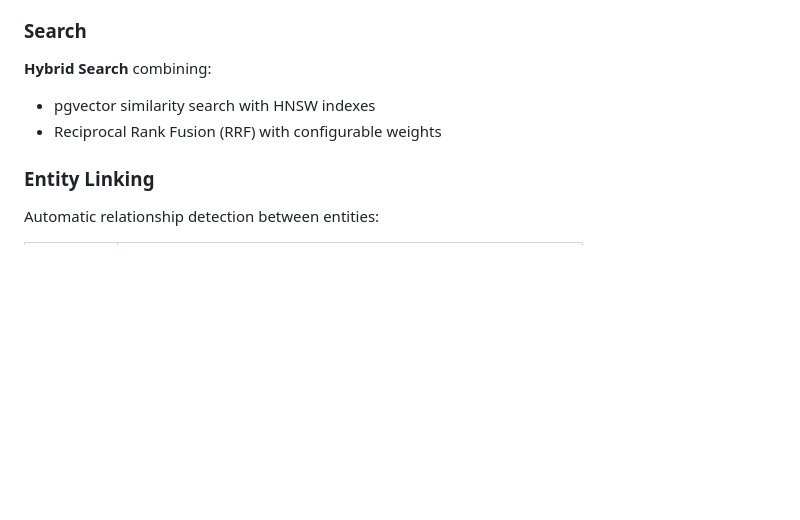
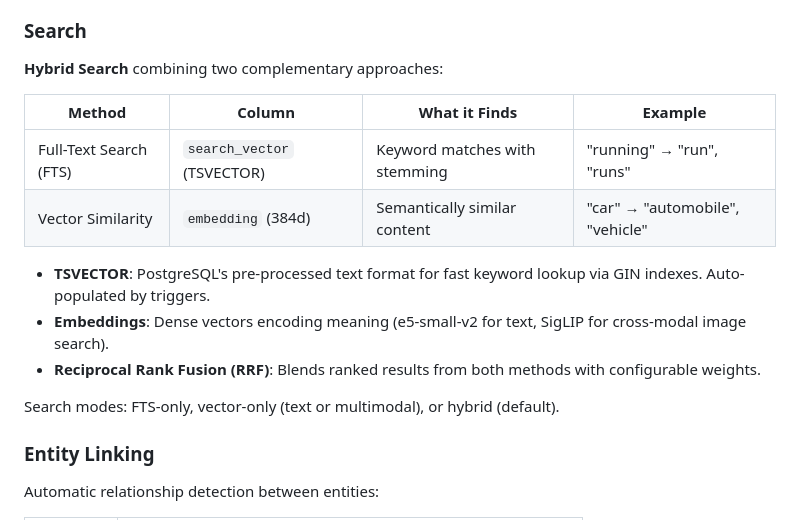
Before and after one commit to DoubleGremlin181/potluck, a Markdown page: PRD.md, the part around the change. Drawn GitHub-style; blank space fills up the shorter version.

Commit message:
Update documentation with hybrid search details
- Expand PRD Search section to explain FTS vs vector search differences
- Document TSVECTOR (keyword matching) and embeddings (semantic similarity)
- Update README tech stack with actual model names (e5-small-v2, SigLIP)

Co-Authored-By: Claude Opus 4.5 <noreply@anthropic.com>

```diff
--- a/PRD.md
+++ b/PRD.md
@@ -89,9 +89,18 @@ All entities are generic and not tied to a specific source. A `source_type` fiel
 
 ### Search
 
-**Hybrid Search** combining:
-- pgvector similarity search with HNSW indexes
-- Reciprocal Rank Fusion (RRF) with configurable weights
+**Hybrid Search** combining two complementary approaches:
+
+| Method | Column | What it Finds | Example |
+|--------|--------|---------------|---------|
+| Full-Text Search (FTS) | `search_vector` (TSVECTOR) | Keyword matches with stemming | "running" → "run", "runs" |
+| Vector Similarity | `embedding` (384d) | Semantically similar content | "car" → "automobile", "vehicle" |
+
+- **TSVECTOR**: PostgreSQL's pre-processed text format for fast keyword lookup via GIN indexes. Auto-populated by triggers.
+- **Embeddings**: Dense vectors encoding meaning (e5-small-v2 for text, SigLIP for cross-modal image search).
+- **Reciprocal Rank Fusion (RRF)**: Blends ranked results from both methods with configurable weights.
+
+Search modes: FTS-only, vector-only (text or multimodal), or hybrid (default).
 
 ### Entity Linking
 
```
Also changed, not shown: README.md (+3 -3 lines).
